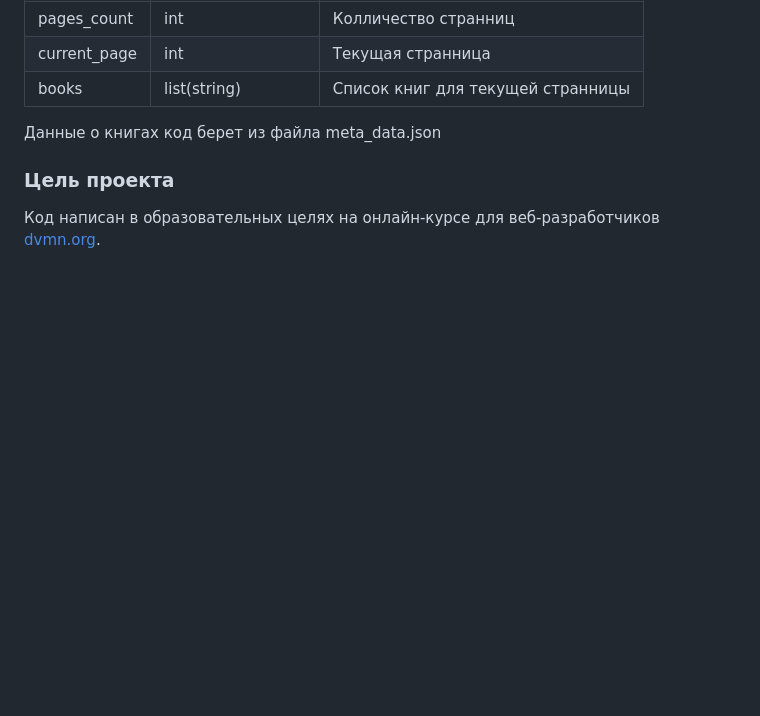
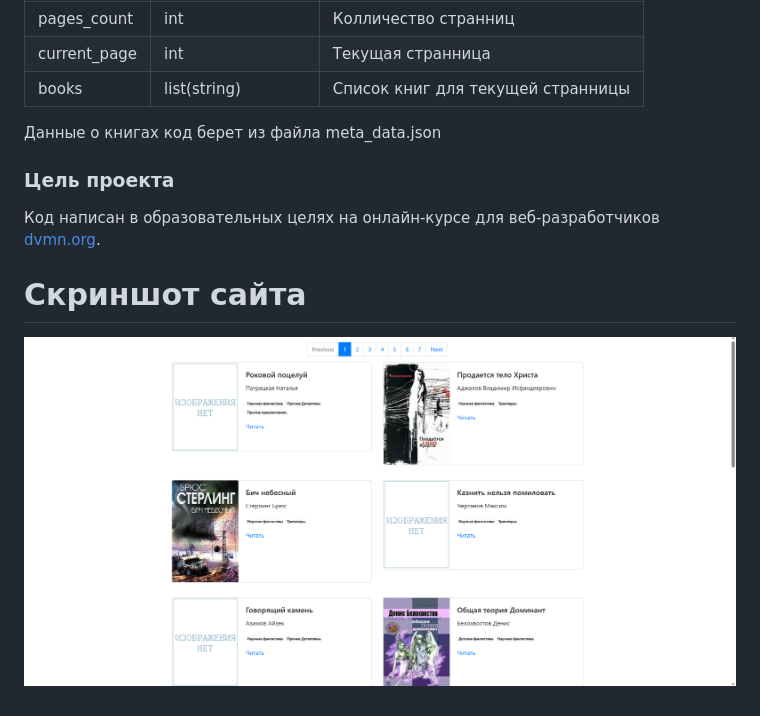
Before and after one commit to abemka1234/Bookshop, a Markdown page: README.MD, the part around the change. Rendered like a GitHub page; pictures changed too: Screenshot.png (added); blank space fills up the shorter version.

```diff
--- a/README.MD
+++ b/README.MD
@@ -48,3 +48,6 @@ http://127.0.0.1:5500
 ### Цель проекта
 
 Код написан в образовательных целях на онлайн-курсе для веб-разработчиков [dvmn.org](https://dvmn.org/).
+
+# Скриншот сайта
+![Сайт](Screenshot.png)
```
